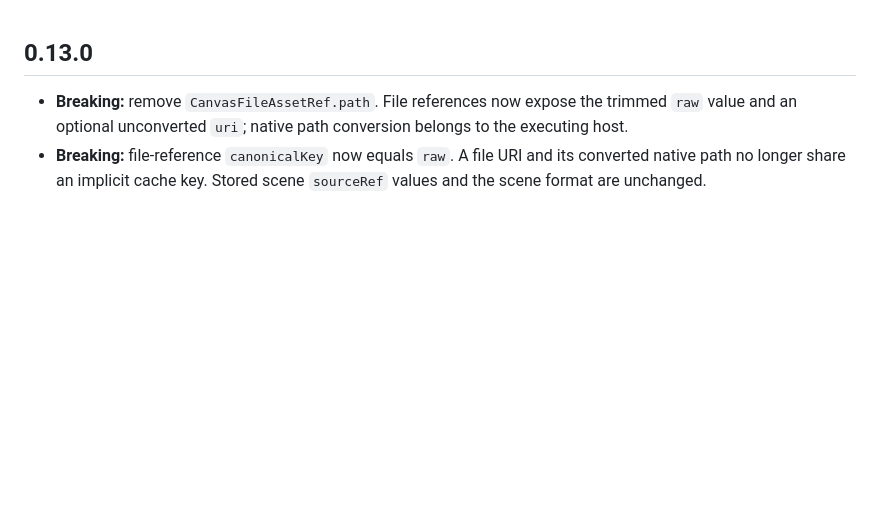
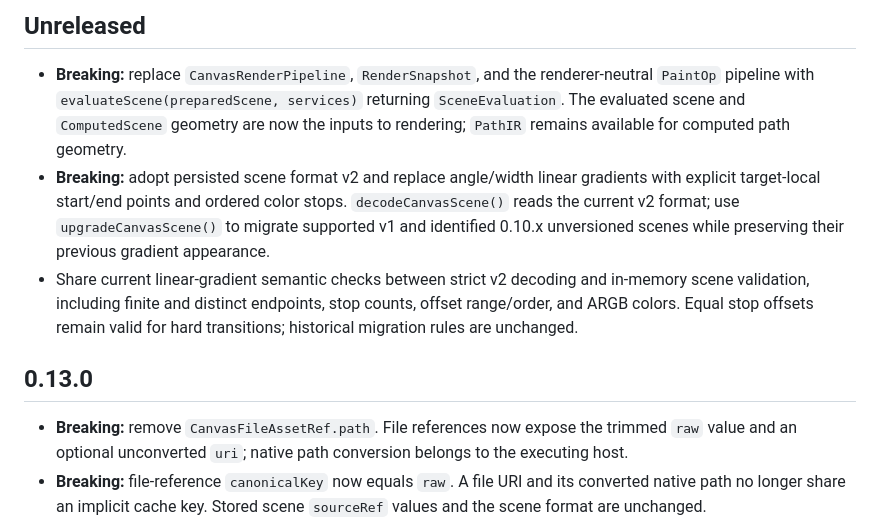
Before and after one commit to Nijify/canvas, a Markdown page: packages/canvas_core/CHANGELOG.md, the part around the change. Rendered like a GitHub page; blank space fills up the shorter version.

```diff
--- a/packages/canvas_core/CHANGELOG.md
+++ b/packages/canvas_core/CHANGELOG.md
@@ -1,3 +1,9 @@
+## Unreleased
+
+- **Breaking:** replace `CanvasRenderPipeline`, `RenderSnapshot`, and the renderer-neutral `PaintOp` pipeline with `evaluateScene(preparedScene, services)` returning `SceneEvaluation`. The evaluated scene and `ComputedScene` geometry are now the inputs to rendering; `PathIR` remains available for computed path geometry.
+- **Breaking:** adopt persisted scene format v2 and replace angle/width linear gradients with explicit target-local start/end points and ordered color stops. `decodeCanvasScene()` reads the current v2 format; use `upgradeCanvasScene()` to migrate supported v1 and identified 0.10.x unversioned scenes while preserving their previous gradient appearance.
+- Share current linear-gradient semantic checks between strict v2 decoding and in-memory scene validation, including finite and distinct endpoints, stop counts, offset range/order, and ARGB colors. Equal stop offsets remain valid for hard transitions; historical migration rules are unchanged.
+
 ## 0.13.0
 
 - **Breaking:** remove `CanvasFileAssetRef.path`. File references now expose the
```
Also changed, not shown: packages/canvas_editor_flutter/CHANGELOG.md (+6 -0 lines), packages/canvas_renderer_flutter/CHANGELOG.md (+6 -0 lines).
